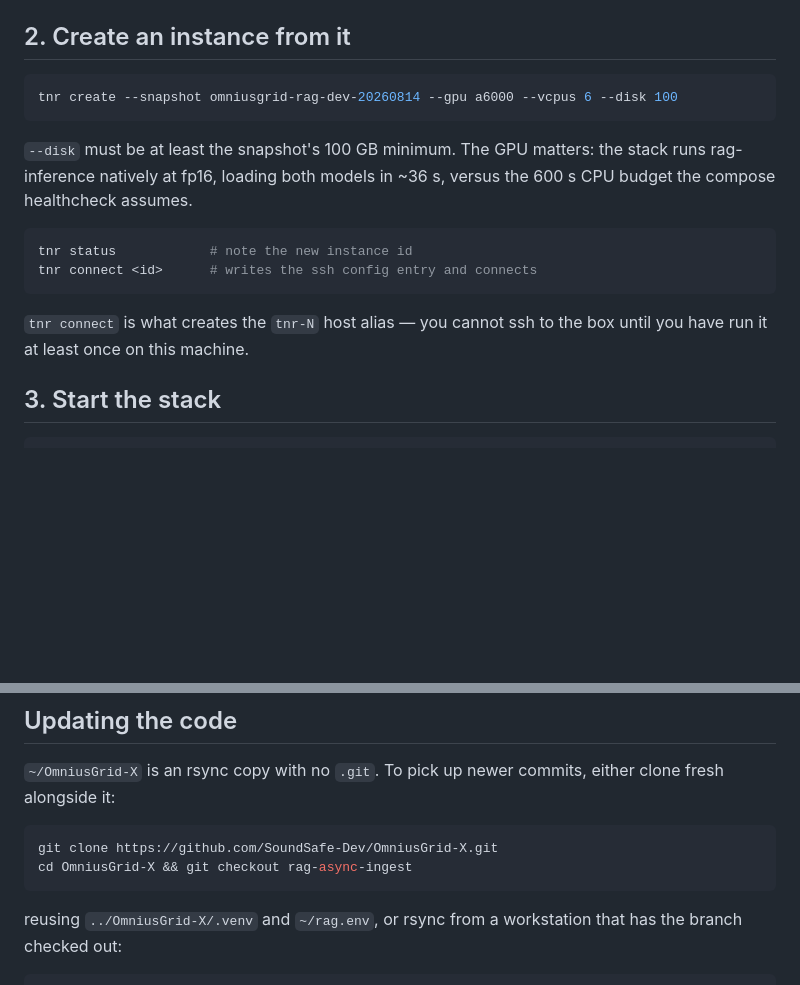
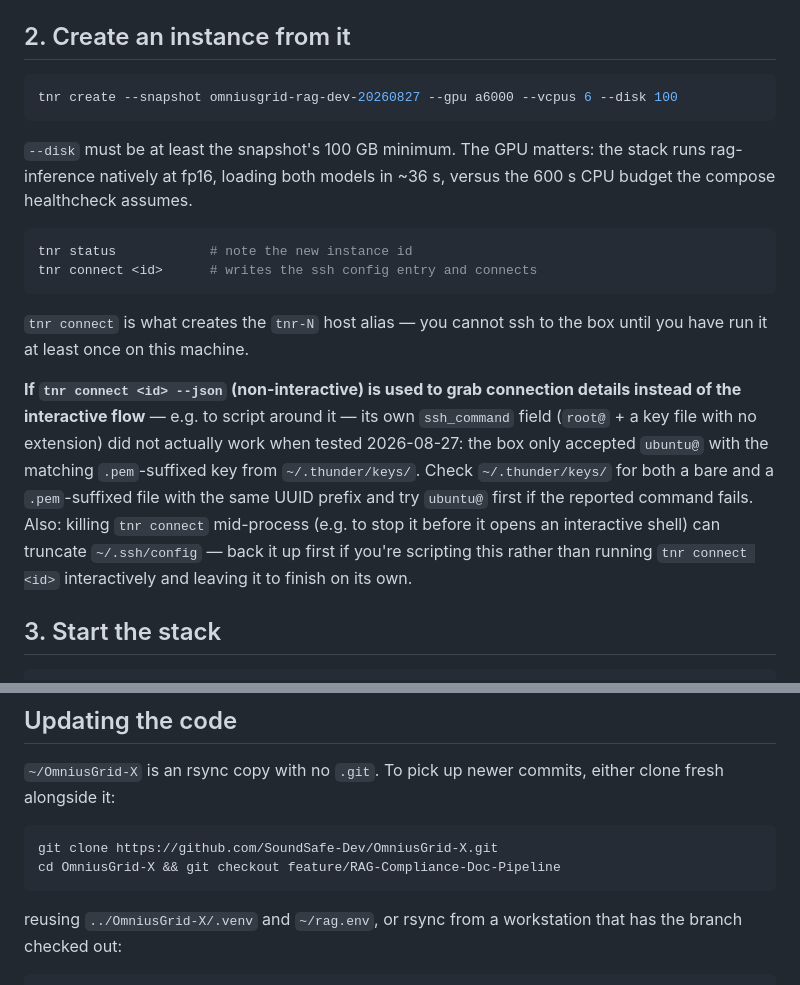
Before and after one commit to SoundSafe-Dev/OmniusGrid-X, a Markdown page: docs/rag_thunder_restore.md, 2 parts joined by grey strips. GitHub-like rendering; blank space fills up the shorter version.

````diff
--- a/docs/rag_thunder_restore.md
+++ b/docs/rag_thunder_restore.md
@@ -72,7 +98,7 @@ Wait for `READY`. A snapshot still `CREATING` cannot be used as a template.
 ## 2. Create an instance from it
 
 ```bash
-tnr create --snapshot omniusgrid-rag-dev-20260814 --gpu a6000 --vcpus 6 --disk 100
+tnr create --snapshot omniusgrid-rag-dev-20260827 --gpu a6000 --vcpus 6 --disk 100
 ```
 
 `--disk` must be at least the snapshot's 100 GB minimum. The GPU matters: the
@@ -86,6 +112,18 @@ tnr connect <id>      # writes the ssh config entry and connects
 
 `tnr connect` is what creates the `tnr-N` host alias — you cannot ssh to the box
 until you have run it at least once on this machine.
+
+**If `tnr connect <id> --json` (non-interactive) is used to grab connection
+details instead of the interactive flow** — e.g. to script around it — its
+own `ssh_command` field (`root@` + a key file with no extension) did not
+actually work when tested 2026-08-27: the box only accepted `ubuntu@` with
+the matching `.pem`-suffixed key from `~/.thunder/keys/`. Check
+`~/.thunder/keys/` for both a bare and a `.pem`-suffixed file with the same
+UUID prefix and try `ubuntu@` first if the reported command fails. Also:
+killing `tnr connect` mid-process (e.g. to stop it before it opens an
+interactive shell) can truncate `~/.ssh/config` — back it up first if you're
+scripting this rather than running `tnr connect <id>` interactively and
+leaving it to finish on its own.
 
 ## 3. Start the stack
 
@@ -157,7 +195,7 @@ either clone fresh alongside it:
 
 ```bash
 git clone https://github.com/SoundSafe-Dev/OmniusGrid-X.git
-cd OmniusGrid-X && git checkout rag-async-ingest
+cd OmniusGrid-X && git checkout feature/RAG-Compliance-Doc-Pipeline
 ```
 
 reusing `../OmniusGrid-X/.venv` and `~/rag.env`, or rsync from a workstation
````
Also changed, not shown: other parts of docs/rag_thunder_restore.md (+49 -23 lines), docs/RAG_DEVELOPMENT.md (+30 -9 lines).
